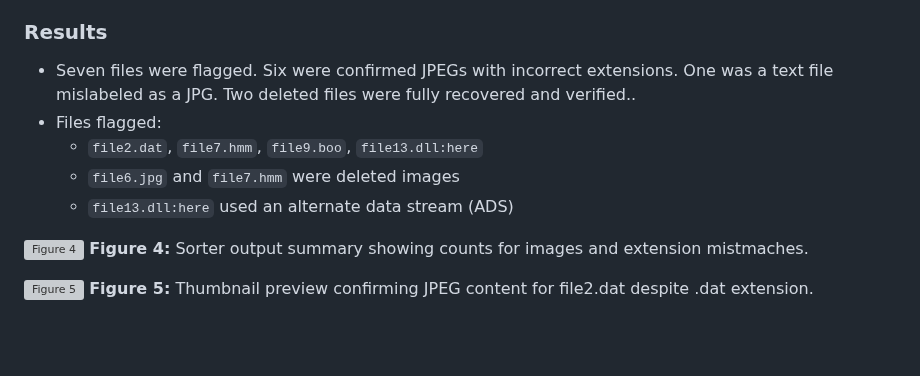
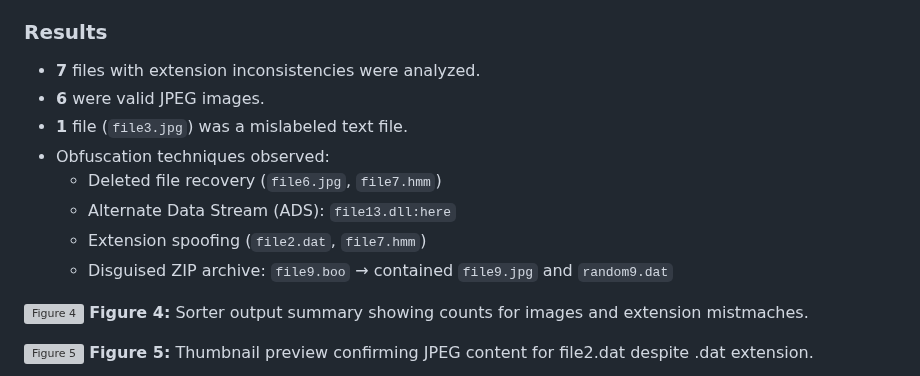
Before and after one commit to licetrosales/cybersecurity-lab, a Markdown page: my-cybersecurity-capstone-vapt/milestone-4/milestone-4.md, the part around the change. Drawn GitHub-style; blank space fills up the shorter version; grey boxes are pictures that could not be loaded.

Commit message:
docs: complete documentation for forensic analysis of the images

```diff
--- a/my-cybersecurity-capstone-vapt/milestone-4/milestone-4.md
+++ b/my-cybersecurity-capstone-vapt/milestone-4/milestone-4.md
@@ -71,12 +71,14 @@ Identify hidden or obfuscated JPEG artifacts via image preview, metadata inspect
 4. Verified content using metadata and previews.
 
 ### Results
-- Seven files were flagged. Six were confirmed JPEGs with incorrect extensions. One was a text file mislabeled as a JPG. Two deleted files were fully recovered and verified..
-- Files flagged:
-  - `file2.dat`, `file7.hmm`, `file9.boo`, `file13.dll:here`
-  - `file6.jpg` and `file7.hmm` were deleted images
-  - `file13.dll:here` used an alternate data stream (ADS)
-
+- **7** files with extension inconsistencies were analyzed.
+- **6** were valid JPEG images.
+- **1** file (`file3.jpg`) was a mislabeled text file.
+- Obfuscation techniques observed:
+  - Deleted file recovery (`file6.jpg`, `file7.hmm`)
+  - Alternate Data Stream (ADS): `file13.dll:here`
+  - Extension spoofing (`file2.dat`, `file7.hmm`)
+  - Disguised ZIP archive: `file9.boo` → contained `file9.jpg` and `random9.dat`
 
 ![Figure 4](../assets/autopsy-sorter-summary-results.png)
 **Figure 4:** Sorter output summary showing counts for images and extension mistmaches.
```
